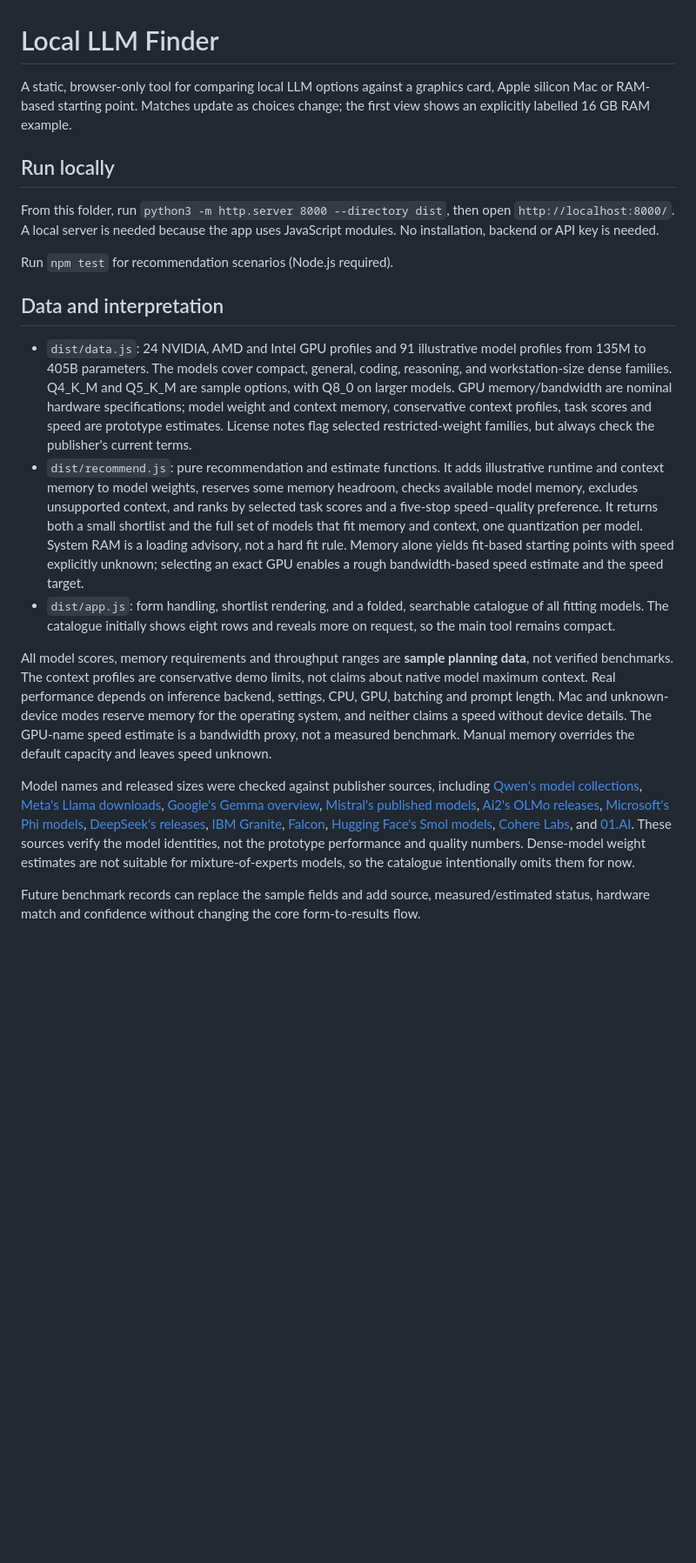
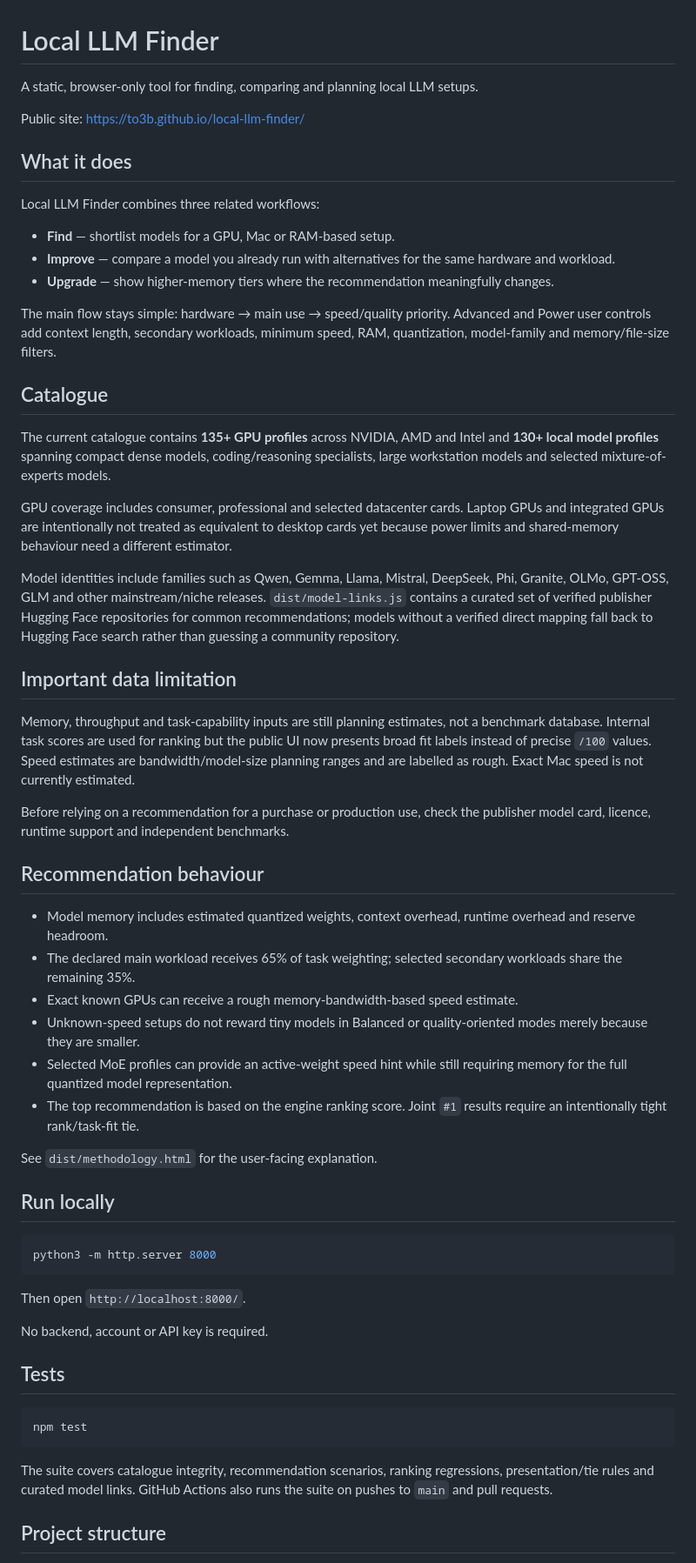
Before and after one commit to to3b/local-llm-finder, a Markdown page: README.md, the part around one of its changes. Shown at 87% size. Drawn GitHub-style; blank space fills up the shorter version.

Commit message:
Refresh README for V1

````diff
--- a/README.md
+++ b/README.md
@@ -1,22 +1,61 @@
 # Local LLM Finder
 
-A static, browser-only tool for comparing local LLM options against a graphics card, Apple silicon Mac or RAM-based starting point. Matches update as choices change; the first view shows an explicitly labelled 16 GB RAM example.
+A static, browser-only tool for finding, comparing and planning local LLM setups.
+
+Public site: https://to3b.github.io/local-llm-finder/
+
+## What it does
+
+Local LLM Finder combines three related workflows:
+
+- **Find** — shortlist models for a GPU, Mac or RAM-based setup.
+- **Improve** — compare a model you already run with alternatives for the same hardware and workload.
+- **Upgrade** — show higher-memory tiers where the recommendation meaningfully changes.
+
+The main flow stays simple: hardware → main use → speed/quality priority. Advanced and Power user controls add context length, secondary workloads, minimum speed, RAM, quantization, model-family and memory/file-size filters.
+
+## Catalogue
+
+The current catalogue contains **135+ GPU profiles** across NVIDIA, AMD and Intel and **130+ local model profiles** spanning compact dense models, coding/reasoning specialists, large workstation models and selected mixture-of-experts models.
+
+GPU coverage includes consumer, professional and selected datacenter cards. Laptop GPUs and integrated GPUs are intentionally not treated as equivalent to desktop cards yet because power limits and shared-memory behaviour need a different estimator.
+
+Model identities include families such as Qwen, Gemma, Llama, Mistral, DeepSeek, Phi, Granite, OLMo, GPT-OSS, GLM and other mainstream/niche releases. `dist/model-links.js` contains a curated set of verified publisher Hugging Face repositories for common recommendations; models without a verified direct mapping fall back to Hugging Face search rather than guessing a community repository.
+
+## Important data limitation
+
+Memory, throughput and task-capability inputs are still planning estimates, not a benchmark database. Internal task scores are used for ranking but the public UI now presents broad fit labels instead of precise `/100` values. Speed estimates are bandwidth/model-size planning ranges and are labelled as rough. Exact Mac speed is not currently estimated.
+
+Before relying on a recommendation for a purchase or production use, check the publisher model card, licence, runtime support and independent benchmarks.
+
+## Recommendation behaviour
+
+- Model memory includes estimated quantized weights, context overhead, runtime overhead and reserve headroom.
+- The declared main workload receives 65% of task weighting; selected secondary workloads share the remaining 35%.
+- Exact known GPUs can receive a rough memory-bandwidth-based speed estimate.
+- Unknown-speed setups do not reward tiny models in Balanced or quality-oriented modes merely because they are smaller.
+- Selected MoE profiles can provide an active-weight speed hint while still requiring memory for the full quantized model representation.
+- The top recommendation is based on the engine ranking score. Joint `#1` results require an intentionally tight rank/task-fit tie.
+
+See `dist/methodology.html` for the user-facing explanation.
 
 ## Run locally
 
-From this folder, run `python3 -m http.server 8000 --directory dist`, then open `http://localhost:8000/`. A local server is needed because the app uses JavaScript modules. No installation, backend or API key is needed.
+```bash
+python3 -m http.server 8000
+```
 
-Run `npm test` for recommendation scenarios (Node.js required).
+Then open `http://localhost:8000/`.
 
-## Data and interpretation
+No backend, account or API key is required.
 
-- `dist/data.js`: 24 NVIDIA, AMD and Intel GPU profiles and 91 illustrative model profiles from 135M to 405B parameters. The models cover compact, general, coding, reasoning, and workstation-size dense families. Q4_K_M and Q5_K_M are sample options, with Q8_0 on larger models. GPU memory/bandwidth are nominal hardware specifications; model weight and context memory, conservative context profiles, task scores and speed are prototype estimates. License notes flag selected restricted-weight families, but always check the publisher's current terms.
-- `dist/recommend.js`: pure recommendation and estimate functions. It adds illustrative runtime and context memory to model weights, reserves some memory headroom, checks available model memory, excludes unsupported context, and ranks by selected task scores and a five-stop speed–quality preference. It returns both a small shortlist and the full set of models that fit memory and context, one quantization per model. System RAM is a loading advisory, not a hard fit rule. Memory alone yields fit-based starting points with speed explicitly unknown; selecting an exact GPU enables a rough bandwidth-based speed estimate and the speed target.
-- `dist/app.js`: form handling, shortlist rendering, and a folded, searchable catalogue of all fitting models. The catalogue initially shows eight rows and reveals more on request, so the main tool remains compact.
+## Tests
 
-All model scores, memory requirements and throughput ranges are **sample planning data**, not verified benchmarks. The context profiles are conservative demo limits, not claims about native model maximum context. Real performance depends on inference backend, settings, CPU, GPU, batching and prompt length. Mac and unknown-device modes reserve memory for the operating system, and neither claims a speed without device details. The GPU-name speed estimate is a bandwidth proxy, not a measured benchmark. Manual memory overrides the default capacity and leaves speed unknown.
+```bash
+npm test
+```
 
-Model names and released sizes were checked against publisher sources, including [Qwen's model collections](https://huggingface.co/Qwen/collections), [Meta's Llama downloads](https://ai.meta.com/resources/models-and-libraries/llama-downloads/), [Google's Gemma overview](https://deepmind.google/models/gemma/), [Mistral's published models](https://huggingface.co/mistralai/models), [Ai2's OLMo releases](https://allenai.org/olmo), [Microsoft's Phi models](https://huggingface.co/microsoft/models), [DeepSeek's releases](https://huggingface.co/deepseek-ai/models), [IBM Granite](https://huggingface.co/ibm-granite/models), [Falcon](https://huggingface.co/tiiuae/models), [Hugging Face's Smol models](https://huggingface.co/HuggingFaceTB/models), [Cohere Labs](https://huggingface.co/CohereLabs/models), and [01.AI](https://huggingface.co/01-ai/models). These sources verify the model identities, not the prototype performance and quality numbers. Dense-model weight estimates are not suitable for mixture-of-experts models, so the catalogue intentionally omits them for now.
+The suite covers catalogue integrity, recommendation scenarios, ranking regressions, presentation/tie rules and curated model links. GitHub Actions also runs the suite on pushes to `main` and pull requests.
 
-Future benchmark records can replace the sample fields and add source, measured/estimated status, hardware match and confidence without changing the core form-to-results flow.
+## Project structure
 
````
Also changed, not shown: other parts of README.md (+13 -25 lines).
